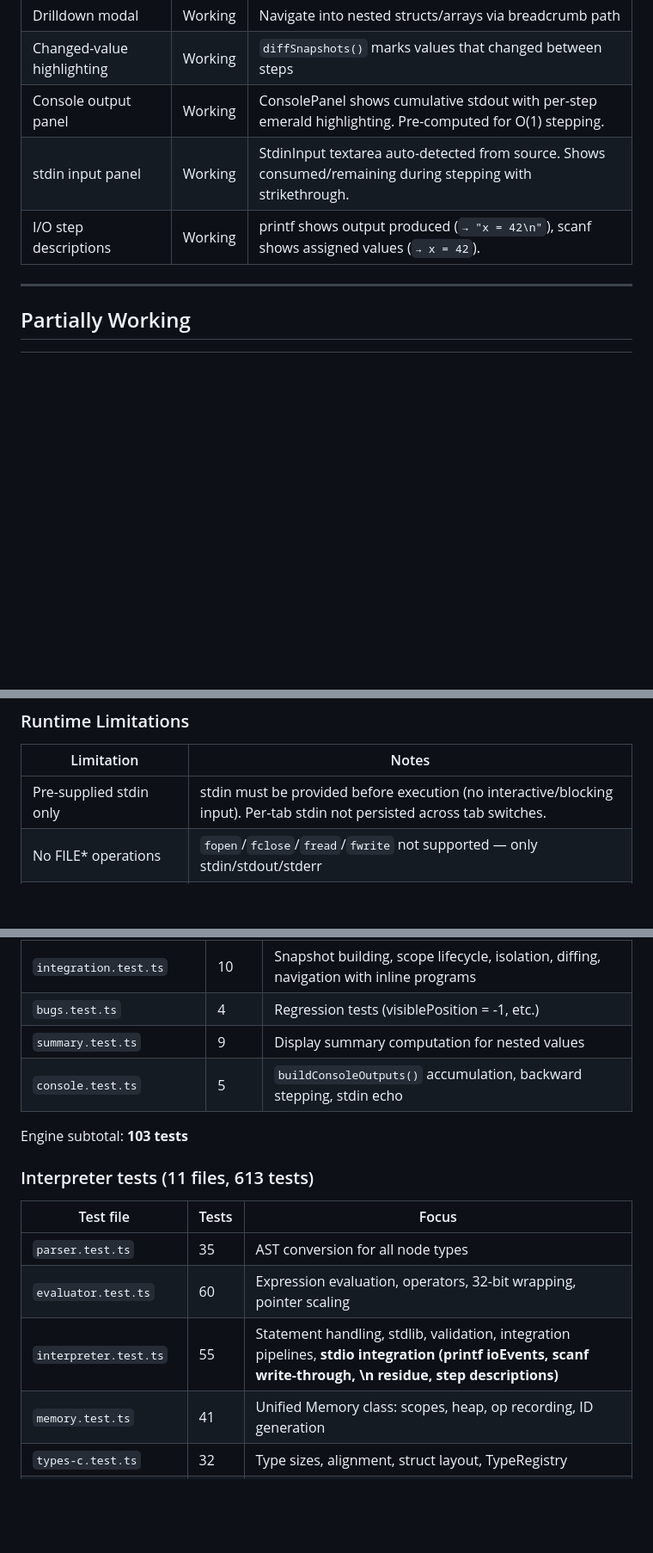
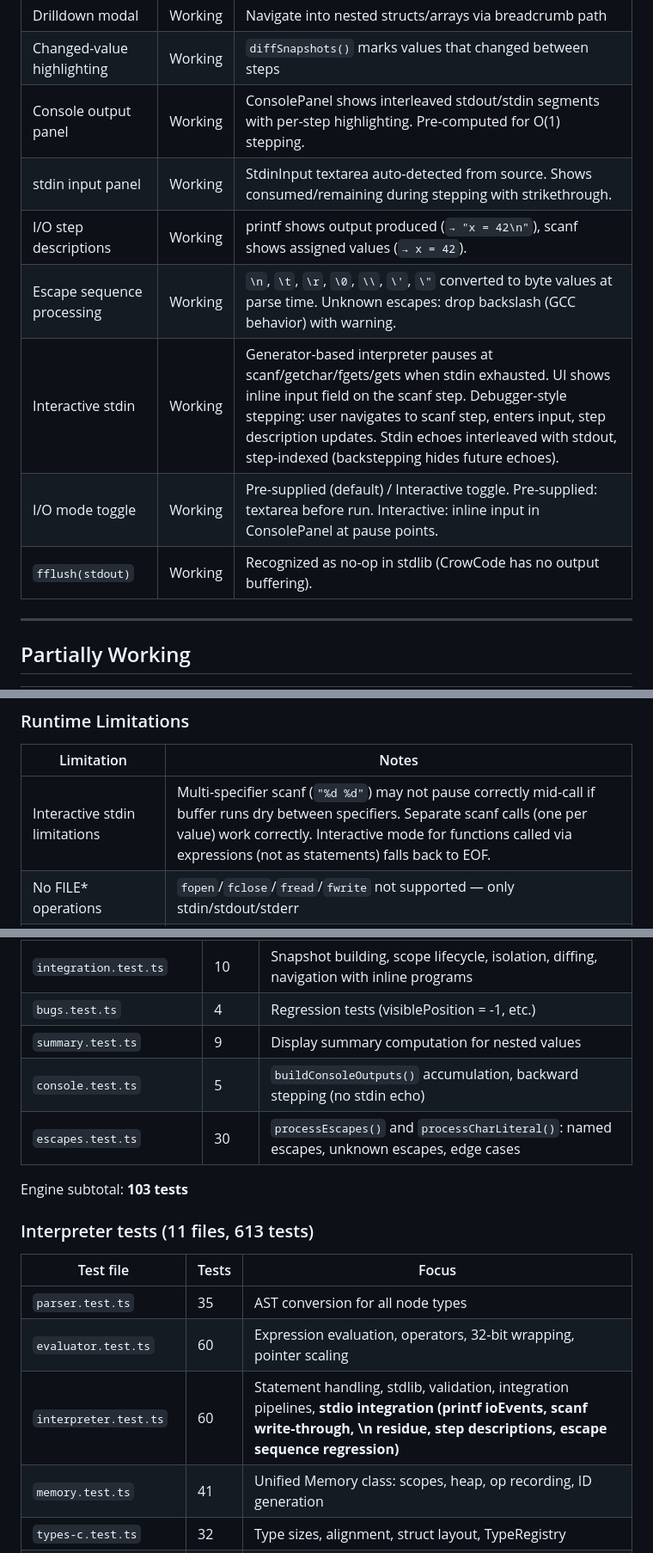
Before and after one commit to CuriousCrow123/CrowCode, a Markdown page: docs/interpreter-status.md, 3 parts joined by grey strips. Shown at 86% size. Rendered like a GitHub page; blank space fills up the shorter version.

Commit message:
docs: update interpreter-status and plan with v3 interactive stdin
- Mark stdio escape/interactive plan as completed
- Update test counts: 765 tests across 22 files
- Document new features: escape processing, interactive stdin,
  I/O mode toggle, fflush no-op, ConsoleSegment interleaving
- Update limitation: pre-supplied → interactive stdin limitations
- Add escapes.test.ts and io-state.test.ts count updates

Co-Authored-By: Claude Opus 4.6 (1M context) <noreply@anthropic.com>

```diff
--- a/docs/interpreter-status.md
+++ b/docs/interpreter-status.md
@@ -201,9 +201,13 @@ Test suite: 716 passing, 0 skipped (716 total across 21 files)
 | Column highlighting | Working | Condition and update expressions in loops and if statements |
 | Drilldown modal | Working | Navigate into nested structs/arrays via breadcrumb path |
 | Changed-value highlighting | Working | `diffSnapshots()` marks values that changed between steps |
-| Console output panel | Working | ConsolePanel shows cumulative stdout with per-step emerald highlighting. Pre-computed for O(1) stepping. |
+| Console output panel | Working | ConsolePanel shows interleaved stdout/stdin segments with per-step highlighting. Pre-computed for O(1) stepping. |
 | stdin input panel | Working | StdinInput textarea auto-detected from source. Shows consumed/remaining during stepping with strikethrough. |
 | I/O step descriptions | Working | printf shows output produced (`→ "x = 42\n"`), scanf shows assigned values (`→ x = 42`). |
+| Escape sequence processing | Working | `\n`, `\t`, `\r`, `\0`, `\\`, `\'`, `\"` converted to byte values at parse time. Unknown escapes: drop backslash (GCC behavior) with warning. |
+| Interactive stdin | Working | Generator-based interpreter pauses at scanf/getchar/fgets/gets when stdin exhausted. UI shows inline input field on the scanf step. Debugger-style stepping: user navigates to scanf step, enters input, step description updates. Stdin echoes interleaved with stdout, step-indexed (backstepping hides future echoes). |
+| I/O mode toggle | Working | Pre-supplied (default) / Interactive toggle. Pre-supplied: textarea before run. Interactive: inline input in ConsolePanel at pause points. |
+| `fflush(stdout)` | Working | Recognized as no-op in stdlib (CrowCode has no output buffering). |
 
 ---
 
@@ -250,7 +254,7 @@ Test suite: 716 passing, 0 skipped (716 total across 21 files)
 ### Runtime Limitations
 | Limitation | Notes |
 |-----------|-------|
-| Pre-supplied stdin only | stdin must be provided before execution (no interactive/blocking input). Per-tab stdin not persisted across tab switches. |
+| Interactive stdin limitations | Multi-specifier scanf (`"%d %d"`) may not pause correctly mid-call if buffer runs dry between specifiers. Separate scanf calls (one per value) work correctly. Interactive mode for functions called via expressions (not as statements) falls back to EOF. |
 | No FILE* operations | `fopen`/`fclose`/`fread`/`fwrite` not supported — only stdin/stdout/stderr |
 | No `sscanf`/`fscanf` | Only `scanf` (reads from stdin). `sscanf` (from string) and `fscanf` (from file) not implemented. |
 | No `%e`/`%g` format specifiers | Scientific notation (`%e`, `%E`, `%g`, `%G`) not supported in printf or scanf |
@@ -319,7 +323,8 @@ Test suite: 716 passing, 0 skipped (716 total across 21 files)
 | `integration.test.ts` | 10 | Snapshot building, scope lifecycle, isolation, diffing, navigation with inline programs |
 | `bugs.test.ts` | 4 | Regression tests (visiblePosition = -1, etc.) |
 | `summary.test.ts` | 9 | Display summary computation for nested values |
-| `console.test.ts` | 5 | `buildConsoleOutputs()` accumulation, backward stepping, stdin echo |
+| `console.test.ts` | 5 | `buildConsoleOutputs()` accumulation, backward stepping (no stdin echo) |
+| `escapes.test.ts` | 30 | `processEscapes()` and `processCharLiteral()`: named escapes, unknown escapes, edge cases |
 
 Engine subtotal: **103 tests**
 
@@ -329,7 +334,7 @@ Engine subtotal: **103 tests**
 |-----------|-------|-------|
 | `parser.test.ts` | 35 | AST conversion for all node types |
 | `evaluator.test.ts` | 60 | Expression evaluation, operators, 32-bit wrapping, pointer scaling |
-| `interpreter.test.ts` | 55 | Statement handling, stdlib, validation, integration pipelines, **stdio integration (printf ioEvents, scanf write-through, \\n residue, step descriptions)** |
+| `interpreter.test.ts` | 60 | Statement handling, stdlib, validation, integration pipelines, **stdio integration (printf ioEvents, scanf write-through, \\n residue, step descriptions, escape sequence regression)** |
 | `memory.test.ts` | 41 | Unified Memory class: scopes, heap, op recording, ID generation |
 | `types-c.test.ts` | 32 | Type sizes, alignment, struct layout, TypeRegistry |
 | `snapshot-regression.test.ts` | 34 | Regression safety net: 7 programs captured before Memory refactor |
```
Also changed, not shown: other parts of docs/interpreter-status.md (+3 -3 lines), docs/plans/2026-03-27-fix-stdio-escape-sequences-plan.md (+1 -1 lines).
